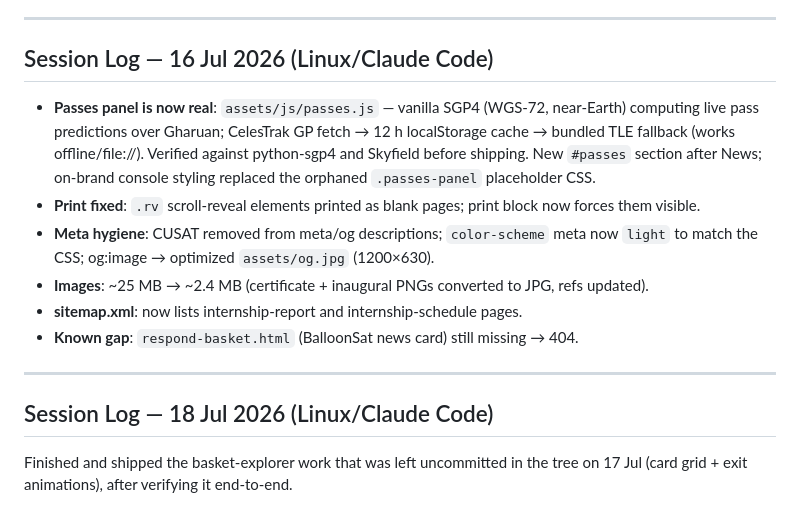
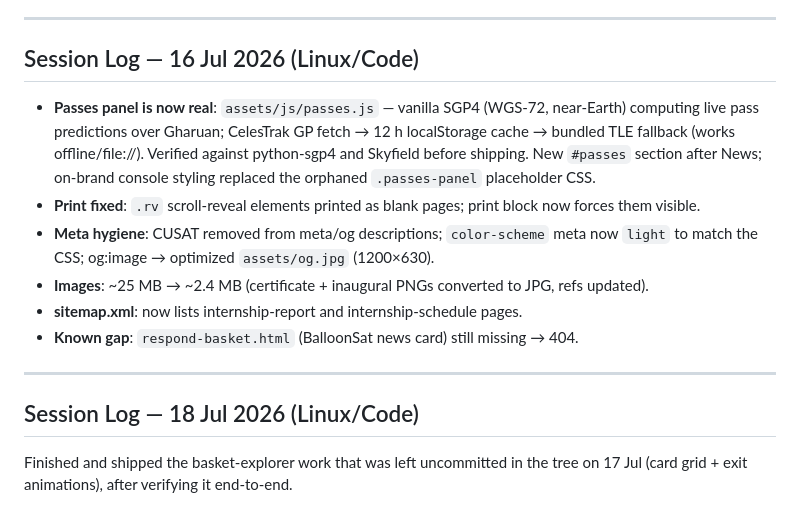
Before and after one commit to humanoidr6/kcc-website, a Markdown page: tasks/hand_off.md, the part around the change. Rendered like a GitHub page.

Commit message:
Remove AI name references from tasks

```diff
--- a/tasks/hand_off.md
+++ b/tasks/hand_off.md
@@ -35,7 +35,7 @@
 
 ---
 
-## Session Log — 16 Jul 2026 (Linux/Claude Code)
+## Session Log — 16 Jul 2026 (Linux/Code)
 
 - **Passes panel is now real**: `assets/js/passes.js` — vanilla SGP4 (WGS-72, near-Earth)
   computing live pass predictions over Gharuan; CelesTrak GP fetch → 12 h localStorage
@@ -52,7 +52,7 @@
 
 ---
 
-## Session Log — 18 Jul 2026 (Linux/Claude Code)
+## Session Log — 18 Jul 2026 (Linux/Code)
 
 Finished and shipped the basket-explorer work that was left uncommitted in the tree
 on 17 Jul (card grid + exit animations), after verifying it end-to-end.
```
